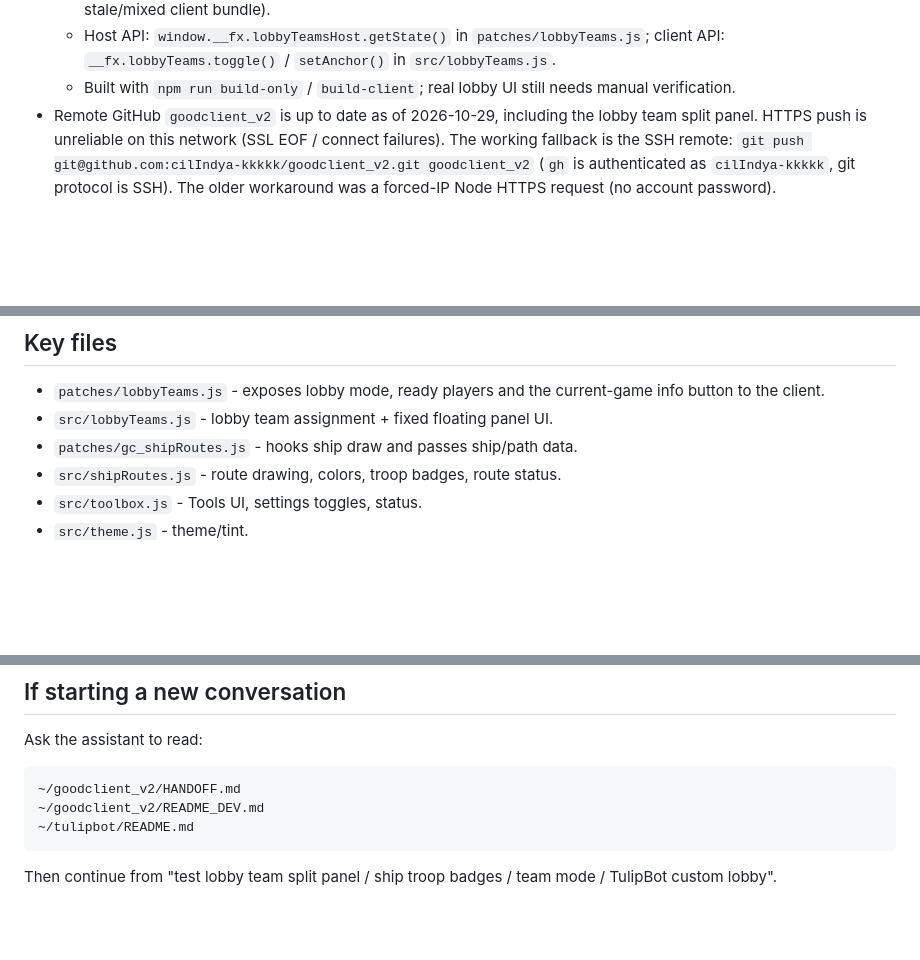
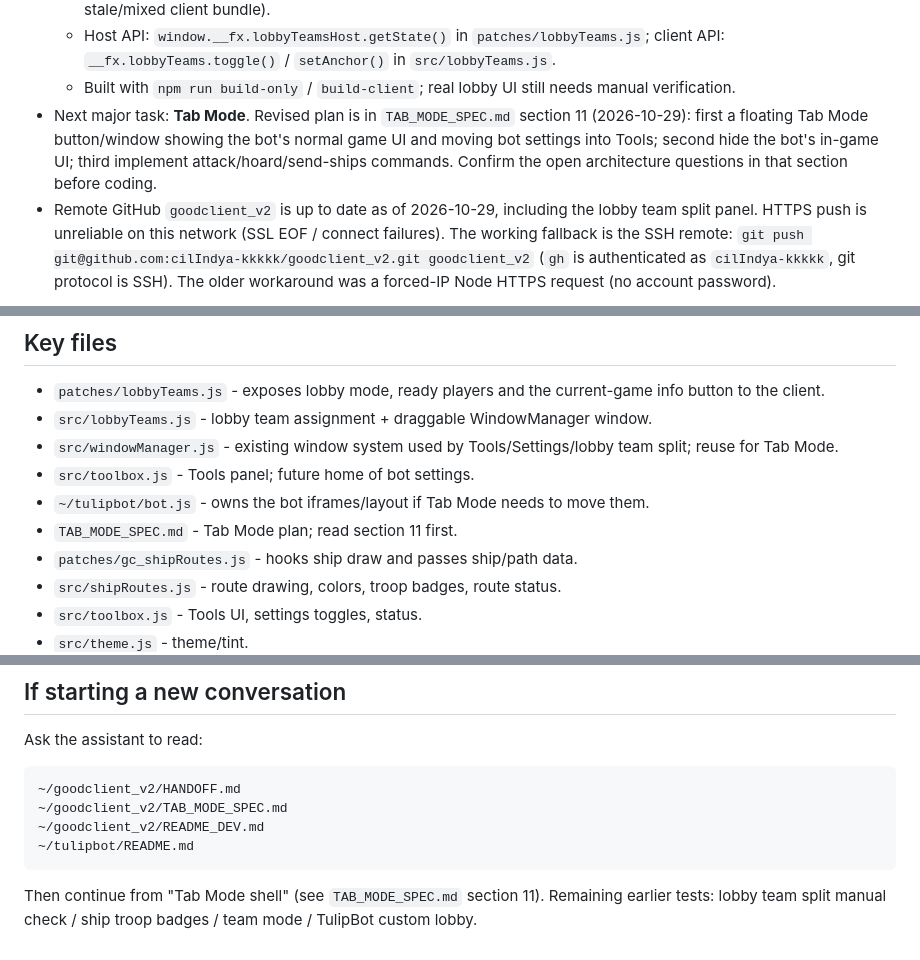
Before and after one commit to cilIndya-kkkkk/goodclient_v2, a Markdown page: HANDOFF.md, 3 parts joined by grey strips. GitHub-like rendering; blank space fills up the shorter version.

Commit message:
docs: add revised Tab Mode plan

````diff
--- a/HANDOFF.md
+++ b/HANDOFF.md
@@ -39,6 +39,7 @@ Server is running from Termux home on port 8001:
   - The info button shows `▾` when the client API is ready, or `!` if `__fx.lobbyTeams.toggle` is missing (usually a stale/mixed client bundle).
   - Host API: `window.__fx.lobbyTeamsHost.getState()` in `patches/lobbyTeams.js`; client API: `__fx.lobbyTeams.toggle()` / `setAnchor()` in `src/lobbyTeams.js`.
   - Built with `npm run build-only` / `build-client`; real lobby UI still needs manual verification.
+- Next major task: **Tab Mode**. Revised plan is in `TAB_MODE_SPEC.md` section 11 (2026-10-29): first a floating Tab Mode button/window showing the bot's normal game UI and moving bot settings into Tools; second hide the bot's in-game UI; third implement attack/hoard/send-ships commands. Confirm the open architecture questions in that section before coding.
 - Remote GitHub `goodclient_v2` is up to date as of 2026-10-29, including the lobby team split panel. HTTPS push is unreliable on this network (SSL EOF / connect failures). The working fallback is the SSH remote: `git push git@github.com:cilIndya-kkkkk/goodclient_v2.git goodclient_v2` (`gh` is authenticated as `cilIndya-kkkkk`, git protocol is SSH). The older workaround was a forced-IP Node HTTPS request (no account password).
 
 ## Known issues / next steps
@@ -56,7 +57,11 @@ Server is running from Termux home on port 8001:
 ## Key files
 
 - `patches/lobbyTeams.js` - exposes lobby mode, ready players and the current-game info button to the client.
-- `src/lobbyTeams.js` - lobby team assignment + fixed floating panel UI.
+- `src/lobbyTeams.js` - lobby team assignment + draggable WindowManager window.
+- `src/windowManager.js` - existing window system used by Tools/Settings/lobby team split; reuse for Tab Mode.
+- `src/toolbox.js` - Tools panel; future home of bot settings.
+- `~/tulipbot/bot.js` - owns the bot iframes/layout if Tab Mode needs to move them.
+- `TAB_MODE_SPEC.md` - Tab Mode plan; read section 11 first.
 - `patches/gc_shipRoutes.js` - hooks ship draw and passes ship/path data.
 - `src/shipRoutes.js` - route drawing, colors, troop badges, route status.
 - `src/toolbox.js` - Tools UI, settings toggles, status.
@@ -75,8 +80,9 @@ Ask the assistant to read:
 
 ```
 ~/goodclient_v2/HANDOFF.md
+~/goodclient_v2/TAB_MODE_SPEC.md
 ~/goodclient_v2/README_DEV.md
 ~/tulipbot/README.md
 ```
 
-Then continue from "test lobby team split panel / ship troop badges / team mode / TulipBot custom lobby".
+Then continue from "Tab Mode shell" (see `TAB_MODE_SPEC.md` section 11). Remaining earlier tests: lobby team split manual check / ship troop badges / team mode / TulipBot custom lobby.
````
Also changed, not shown: TAB_MODE_SPEC.md (added, +306 -0 lines).
